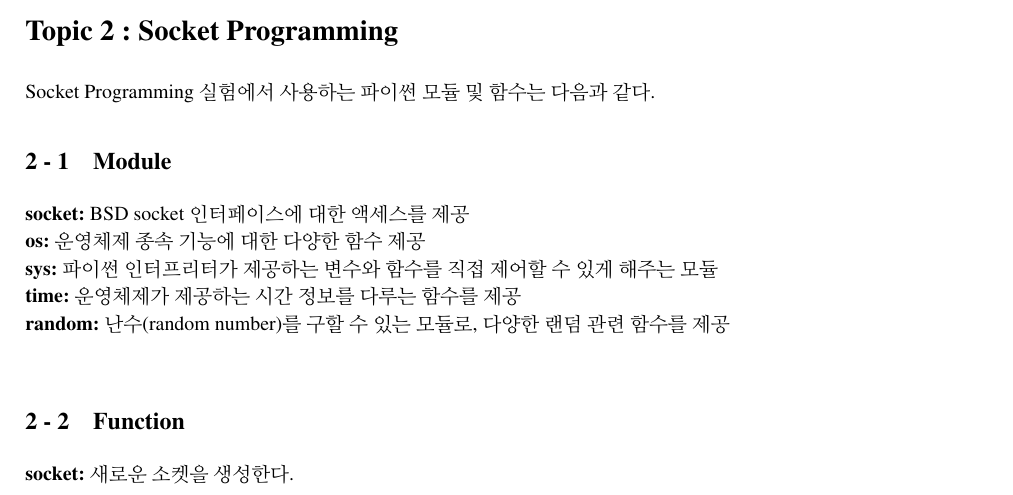
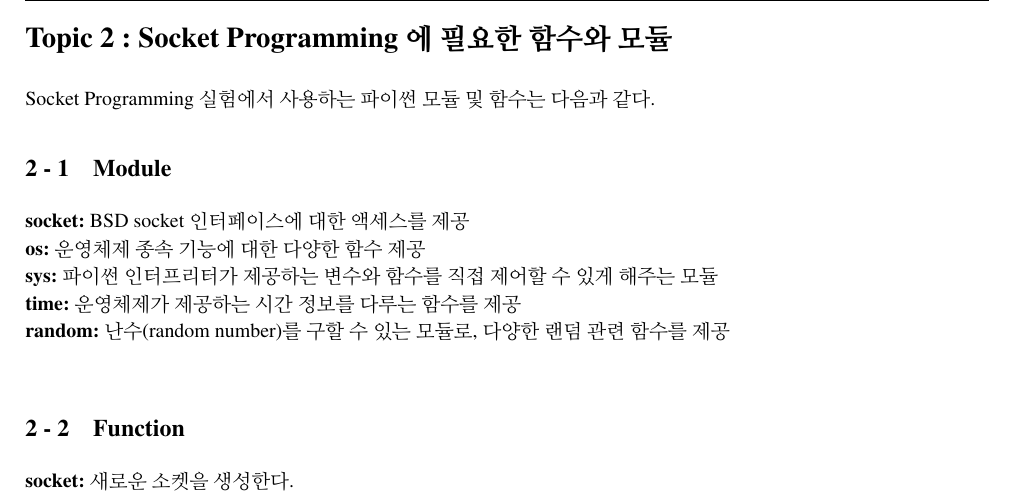
Before and after one commit to CHOyunshin/2022-2-Network-Experiment-Pre-report-Form, a LaTeX document (main.tex, which reads TEX/week07/02.tex): part of page 5 of 5, cut at the place of the change. Compiled offline with pdfLaTeX.

Commit message:
week 9 pre fin

```diff
--- a/TEX/week07/02.tex
+++ b/TEX/week07/02.tex
@@ -1,4 +1,4 @@
-\section{Socket Programming}
+\section{Socket Programming 에 필요한 함수와 모듈}
 Socket Programming 실험에서 사용하는 파이썬 모듈 및 함수는 다음과 같다.
 \subsection{Module}
     \textbf{socket:} BSD socket 인터페이스에 대한 액세스를 제공 \\
```
Also changed, not shown: compiled PDF/submission/Pre Report Week09 2조 2016142096 조윤신 2017142043 김재민.pdf.
